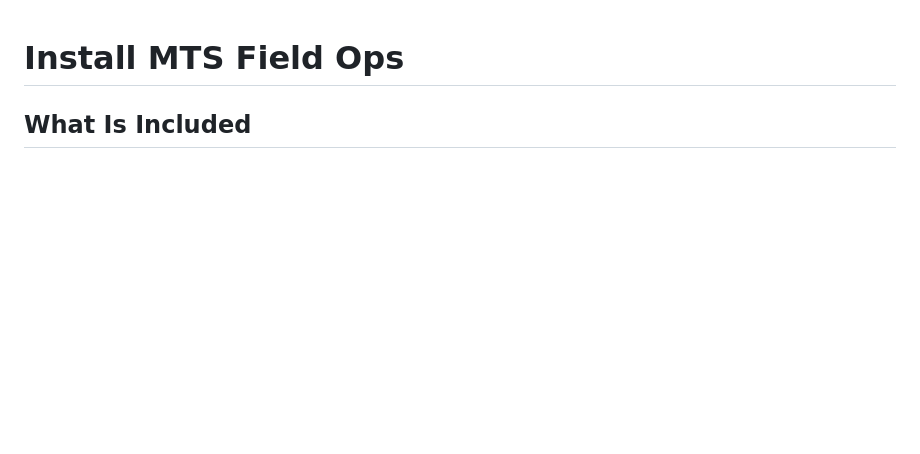
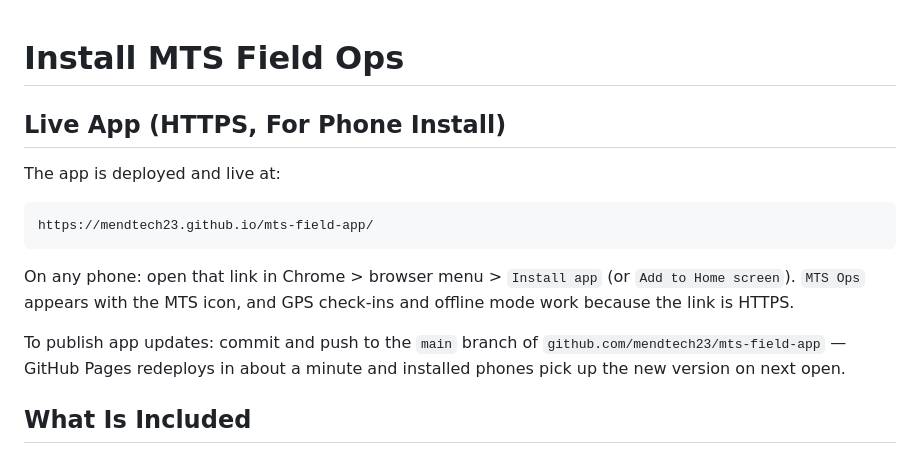
Before and after one commit to mendtech23/mts-field-app, a Markdown page: INSTALL.md, the part around the change. Rendered like a GitHub page; blank space fills up the shorter version.

Commit message:
Add live GitHub Pages URL to install guide
Co-Authored-By: Claude Fable 5 <noreply@anthropic.com>

````diff
--- a/INSTALL.md
+++ b/INSTALL.md
@@ -1,4 +1,16 @@
 # Install MTS Field Ops
+
+## Live App (HTTPS, For Phone Install)
+
+The app is deployed and live at:
+
+```text
+https://mendtech23.github.io/mts-field-app/
+```
+
+On any phone: open that link in Chrome > browser menu > `Install app` (or `Add to Home screen`). `MTS Ops` appears with the MTS icon, and GPS check-ins and offline mode work because the link is HTTPS.
+
+To publish app updates: commit and push to the `main` branch of `github.com/mendtech23/mts-field-app` — GitHub Pages redeploys in about a minute and installed phones pick up the new version on next open.
 
 ## What Is Included
 
````
